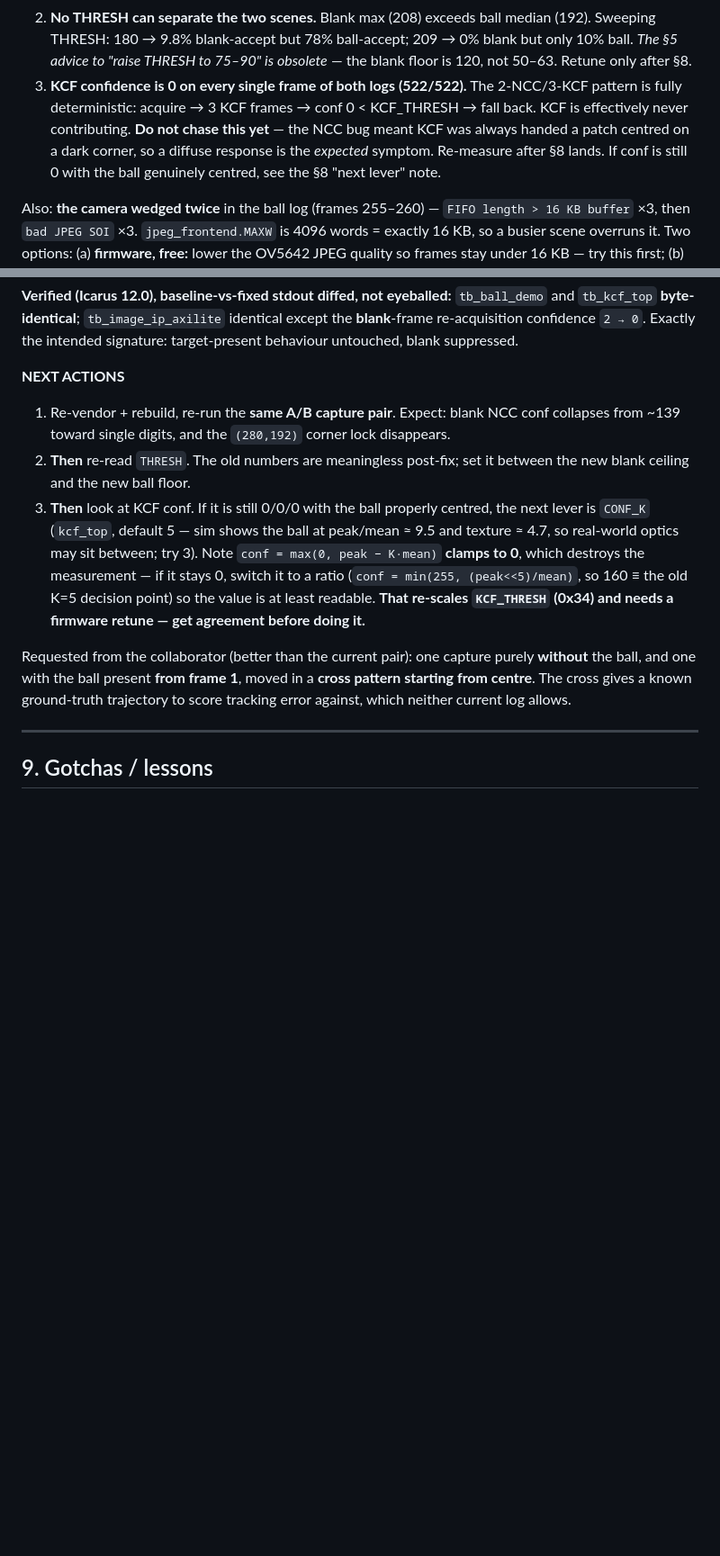
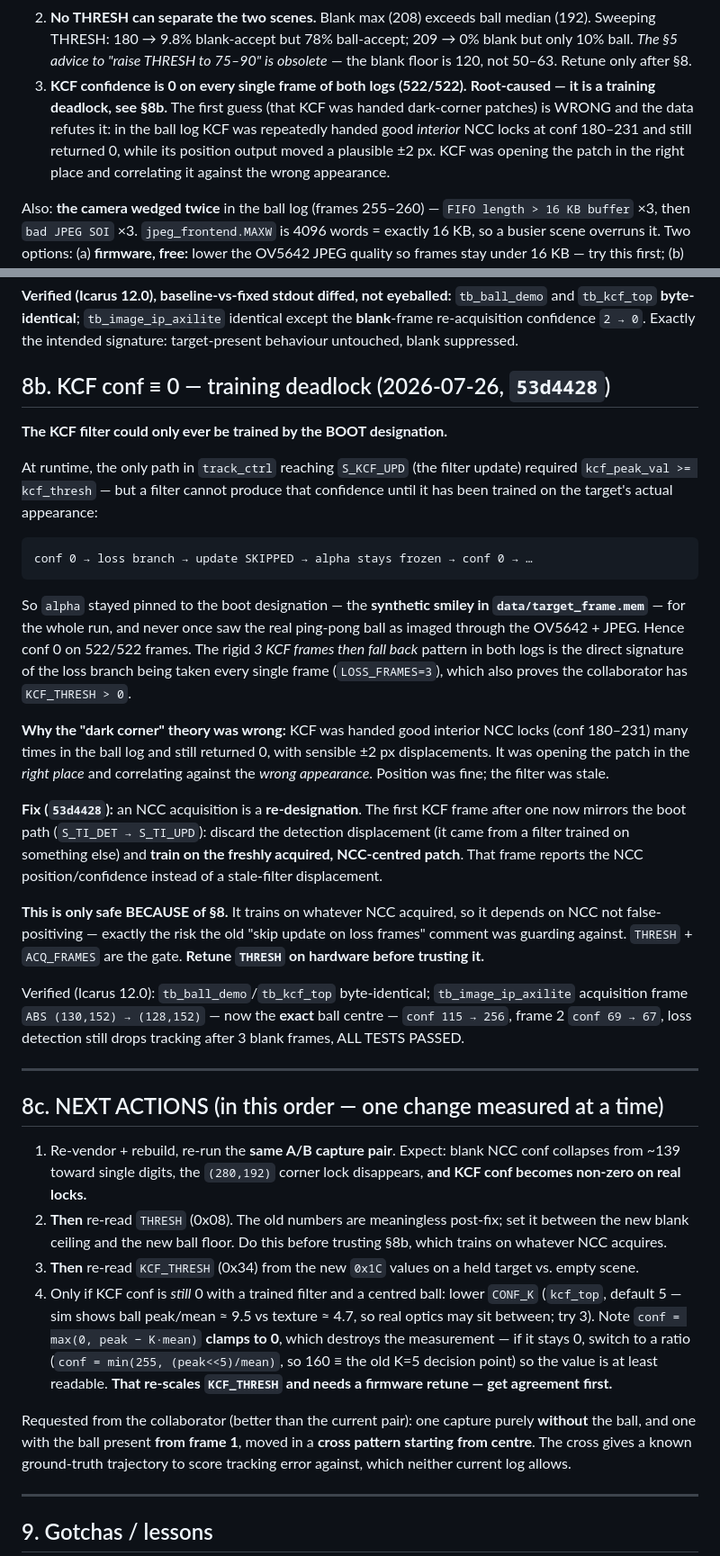
Before and after one commit to Akreus29/ECE499-Akhil-Sriram-Major-Project, a Markdown page: SESSION_HANDOFF.md, 2 parts joined by grey strips. Shown at 90% size. Rendered like a GitHub page; blank space fills up the shorter version.

Commit message:
handoff: KCF training deadlock root cause + fix (8b), reordered next actions (8c)

````diff
--- a/SESSION_HANDOFF.md
+++ b/SESSION_HANDOFF.md
@@ -206,13 +208,13 @@ Three findings:
    median (192). Sweeping THRESH: 180 → 9.8% blank-accept but 78% ball-accept;
    209 → 0% blank but only 10% ball. *The §5 advice to "raise THRESH to 75–90"
    is obsolete* — the blank floor is 120, not 50–63. Retune only after §8.
-3. **KCF confidence is 0 on every single frame of both logs (522/522).** The
-   2-NCC/3-KCF pattern is fully deterministic: acquire → 3 KCF frames → conf 0
-   < KCF_THRESH → fall back. KCF is effectively never contributing.
-   **Do not chase this yet** — the NCC bug meant KCF was always handed a patch
-   centred on a dark corner, so a diffuse response is the *expected* symptom.
-   Re-measure after §8 lands. If conf is still 0 with the ball genuinely
-   centred, see the §8 "next lever" note.
+3. **KCF confidence is 0 on every single frame of both logs (522/522).**
+   **Root-caused — it is a training deadlock, see §8b.** The first guess (that
+   KCF was handed dark-corner patches) is WRONG and the data refutes it: in the
+   ball log KCF was repeatedly handed good *interior* NCC locks at conf 180–231
+   and still returned 0, while its position output moved a plausible ±2 px.
+   KCF was opening the patch in the right place and correlating it against the
+   wrong appearance.
 
 Also: **the camera wedged twice** in the ball log (frames 255–260) —
 `FIFO length > 16 KB buffer` ×3, then `bad JPEG SOI` ×3. `jpeg_frontend.MAXW`
@@ -378,20 +380,66 @@ path, so no new timing pressure).
 identical except the **blank**-frame re-acquisition confidence `2 → 0`. Exactly
 the intended signature: target-present behaviour untouched, blank suppressed.
 
-**NEXT ACTIONS**
+## 8b. KCF conf ≡ 0 — training deadlock (2026-07-26, `53d4428`)
+
+**The KCF filter could only ever be trained by the BOOT designation.**
+
+At runtime, the only path in `track_ctrl` reaching `S_KCF_UPD` (the filter
+update) required `kcf_peak_val >= kcf_thresh` — but a filter cannot produce that
+confidence until it has been trained on the target's actual appearance:
+
+```
+conf 0 → loss branch → update SKIPPED → alpha stays frozen → conf 0 → …
+```
+
+So `alpha` stayed pinned to the boot designation — the **synthetic smiley in
+`data/target_frame.mem`** — for the whole run, and never once saw the real
+ping-pong ball as imaged through the OV5642 + JPEG. Hence conf 0 on 522/522
+frames. The rigid *3 KCF frames then fall back* pattern in both logs is the
+direct signature of the loss branch being taken every single frame
+(`LOSS_FRAMES=3`), which also proves the collaborator has `KCF_THRESH > 0`.
+
+**Why the "dark corner" theory was wrong:** KCF was handed good interior NCC
+locks (conf 180–231) many times in the ball log and still returned 0, with
+sensible ±2 px displacements. It was opening the patch in the *right place* and
+correlating against the *wrong appearance*. Position was fine; the filter was stale.
+
+**Fix (`53d4428`):** an NCC acquisition is a **re-designation**. The first KCF
+frame after one now mirrors the boot path (`S_TI_DET → S_TI_UPD`): discard the
+detection displacement (it came from a filter trained on something else) and
+**train on the freshly acquired, NCC-centred patch**. That frame reports the NCC
+position/confidence instead of a stale-filter displacement.
+
+**This is only safe BECAUSE of §8.** It trains on whatever NCC acquired, so it
+depends on NCC not false-positiving — exactly the risk the old
+"skip update on loss frames" comment was guarding against. `THRESH` +
+`ACQ_FRAMES` are the gate. **Retune `THRESH` on hardware before trusting it.**
+
+Verified (Icarus 12.0): `tb_ball_demo`/`tb_kcf_top` byte-identical;
+`tb_image_ip_axilite` acquisition frame `ABS (130,152) → (128,152)` — now the
+**exact** ball centre — `conf 115 → 256`, frame 2 `conf 69 → 67`, loss detection
+still drops tracking after 3 blank frames, ALL TESTS PASSED.
+
+---
+
+## 8c. NEXT ACTIONS (in this order — one change measured at a time)
+
 1. Re-vendor + rebuild, re-run the **same A/B capture pair**. Expect: blank
-   NCC conf collapses from ~139 toward single digits, and the `(280,192)`
-   corner lock disappears.
-2. **Then** re-read `THRESH`. The old numbers are meaningless post-fix; set it
-   between the new blank ceiling and the new ball floor.
-3. **Then** look at KCF conf. If it is still 0/0/0 with the ball properly
-   centred, the next lever is `CONF_K` (`kcf_top`, default 5 — sim shows the
-   ball at peak/mean ≈ 9.5 and texture ≈ 4.7, so real-world optics may sit
-   between; try 3). Note `conf = max(0, peak − K·mean)` **clamps to 0**, which
-   destroys the measurement — if it stays 0, switch it to a ratio
-   (`conf = min(255, (peak<<5)/mean)`, so 160 ≡ the old K=5 decision point)
-   so the value is at least readable. **That re-scales `KCF_THRESH` (0x34) and
-   needs a firmware retune — get agreement before doing it.**
+   NCC conf collapses from ~139 toward single digits, the `(280,192)` corner
+   lock disappears, **and KCF conf becomes non-zero on real locks.**
+2. **Then** re-read `THRESH` (0x08). The old numbers are meaningless post-fix;
+   set it between the new blank ceiling and the new ball floor. Do this before
+   trusting §8b, which trains on whatever NCC acquires.
+3. **Then** re-read `KCF_THRESH` (0x34) from the new `0x1C` values on a held
+   target vs. empty scene.
+4. Only if KCF conf is *still* 0 with a trained filter and a centred ball:
+   lower `CONF_K` (`kcf_top`, default 5 — sim shows ball peak/mean ≈ 9.5 vs
+   texture ≈ 4.7, so real optics may sit between; try 3). Note
+   `conf = max(0, peak − K·mean)` **clamps to 0**, which destroys the
+   measurement — if it stays 0, switch to a ratio
+   (`conf = min(255, (peak<<5)/mean)`, so 160 ≡ the old K=5 decision point) so
+   the value is at least readable. **That re-scales `KCF_THRESH` and needs a
+   firmware retune — get agreement first.**
 
 Requested from the collaborator (better than the current pair): one capture
 purely **without** the ball, and one with the ball present **from frame 1**,
````
Also changed, not shown: other parts of SESSION_HANDOFF.md (+5 -3 lines).
